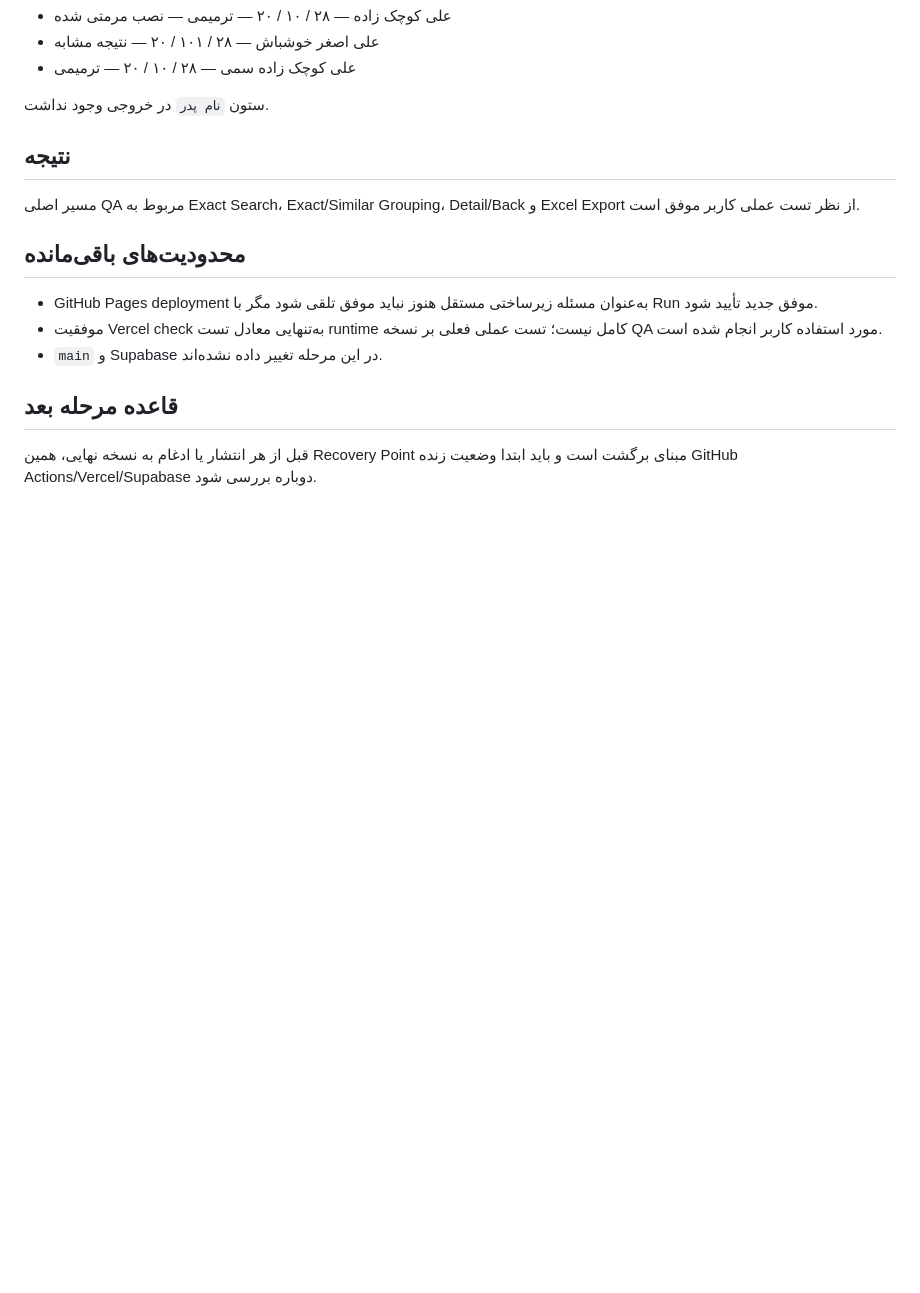
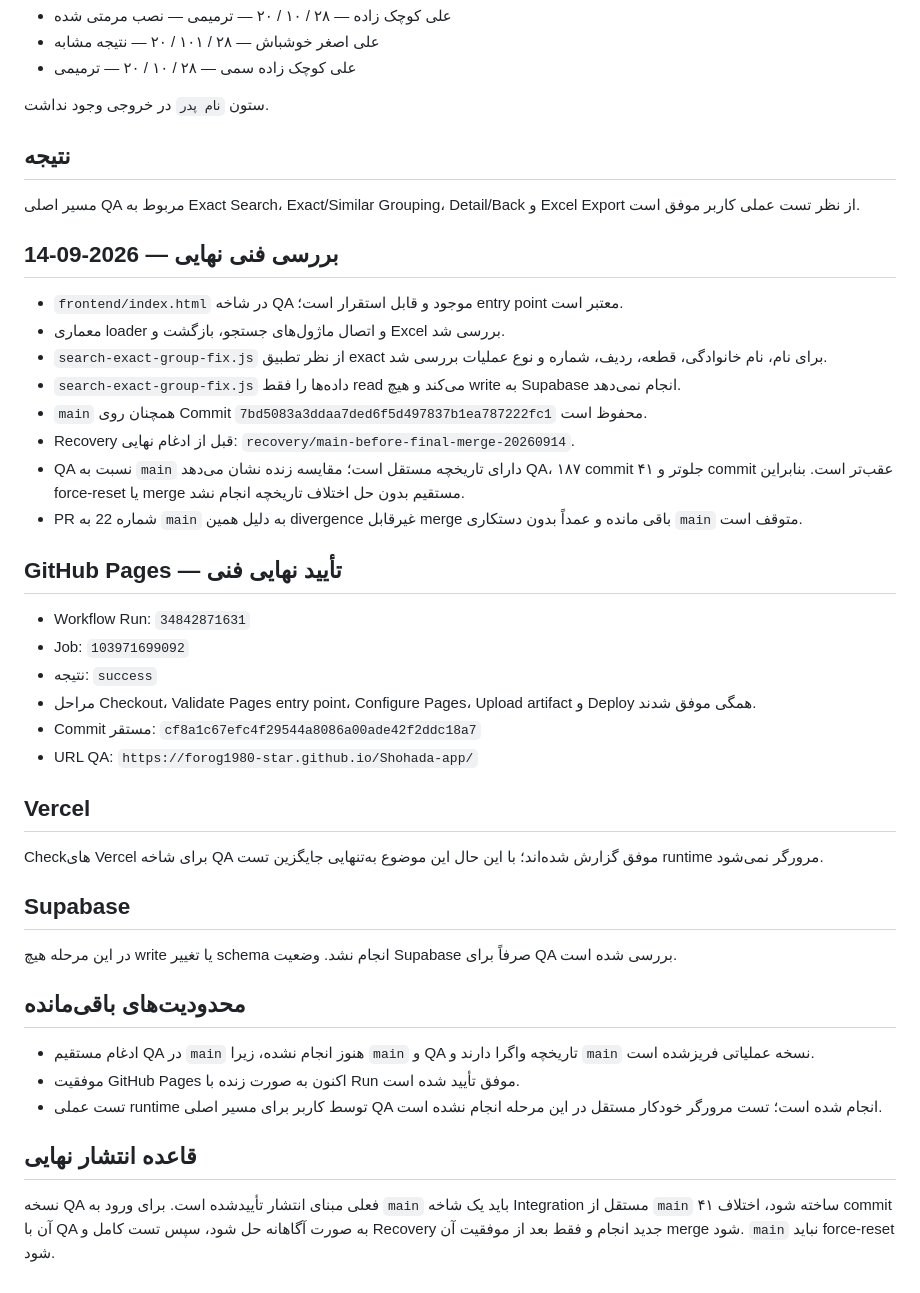
Before and after one commit to forog1980-star/Shohada-app, a Markdown page: docs/QA-FINAL-PRACTICAL-PASS-20260914.md, the part around the change. Drawn GitHub-style; blank space fills up the shorter version.

Commit message:
docs: finalize QA verification and release status

```diff
--- a/docs/QA-FINAL-PRACTICAL-PASS-20260914.md
+++ b/docs/QA-FINAL-PRACTICAL-PASS-20260914.md
@@ -41,10 +41,40 @@
 ## نتیجه
 مسیر اصلی QA مربوط به Exact Search، Exact/Similar Grouping، Detail/Back و Excel Export از نظر تست عملی کاربر موفق است.
 
+## بررسی فنی نهایی — 2026-09-14
+
+- `frontend/index.html` در شاخه QA موجود و قابل استقرار است؛ entry point معتبر است.
+- معماری loader و اتصال ماژول‌های جستجو، بازگشت و Excel بررسی شد.
+- `search-exact-group-fix.js` از نظر تطبیق exact برای نام، نام خانوادگی، قطعه، ردیف، شماره و نوع عملیات بررسی شد.
+- `search-exact-group-fix.js` داده‌ها را فقط read می‌کند و هیچ write به Supabase انجام نمی‌دهد.
+- `main` همچنان روی Commit `7bd5083a3ddaa7ded6f5d497837b1ea787222fc1` محفوظ است.
+- Recovery قبل از ادغام نهایی: `recovery/main-before-final-merge-20260914`.
+- QA نسبت به `main` دارای تاریخچه مستقل است؛ مقایسه زنده نشان می‌دهد QA، ۱۸۷ commit جلوتر و ۴۱ commit عقب‌تر است. بنابراین force-reset یا merge مستقیم بدون حل اختلاف تاریخچه انجام نشد.
+- PR شماره 22 به `main` به دلیل همین divergence غیرقابل merge باقی مانده و عمداً بدون دستکاری `main` متوقف است.
+
+## GitHub Pages — تأیید نهایی فنی
+
+- Workflow Run: `34842871631`
+- Job: `103971699092`
+- نتیجه: `success`
+- مراحل Checkout، Validate Pages entry point، Configure Pages، Upload artifact و Deploy همگی موفق شدند.
+- Commit مستقر: `cf8a1c67efc4f29544a8086a00ade42f2ddc18a7`
+- URL QA: `https://forog1980-star.github.io/Shohada-app/`
+
+## Vercel
+
+Checkهای Vercel برای شاخه QA موفق گزارش شده‌اند؛ با این حال این موضوع به‌تنهایی جایگزین تست runtime مرورگر نمی‌شود.
+
+## Supabase
+
+در این مرحله هیچ write یا تغییر schema انجام نشد. وضعیت Supabase صرفاً برای QA بررسی شده است.
+
 ## محدودیت‌های باقی‌مانده
-- GitHub Pages deployment به‌عنوان مسئله زیرساختی مستقل هنوز نباید موفق تلقی شود مگر با Run موفق جدید تأیید شود.
-- موفقیت Vercel check به‌تنهایی معادل تست runtime کامل نیست؛ تست عملی فعلی بر نسخه QA مورد استفاده کاربر انجام شده است.
-- `main` و Supabase در این مرحله تغییر داده نشده‌اند.
 
-## قاعده مرحله بعد
-قبل از هر انتشار یا ادغام به نسخه نهایی، همین Recovery Point مبنای برگشت است و باید ابتدا وضعیت زنده GitHub Actions/Vercel/Supabase دوباره بررسی شود.
+- ادغام مستقیم QA در `main` هنوز انجام نشده، زیرا `main` و QA تاریخچه واگرا دارند و `main` نسخه عملیاتی فریز‌شده است.
+- موفقیت GitHub Pages اکنون به صورت زنده با Run موفق تأیید شده است.
+- تست عملی runtime توسط کاربر برای مسیر اصلی QA انجام شده است؛ تست مرورگر خودکار مستقل در این مرحله انجام نشده است.
+
+## قاعده انتشار نهایی
+
+نسخه QA فعلی مبنای انتشار تأییدشده است. برای ورود به `main` باید یک شاخه Integration مستقل از `main` ساخته شود، اختلاف ۴۱ commit آن با QA به صورت آگاهانه حل شود، سپس تست کامل و Recovery جدید انجام و فقط بعد از موفقیت آن merge شود. `main` نباید force-reset شود.
```
